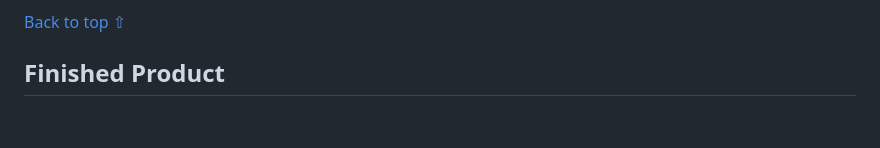
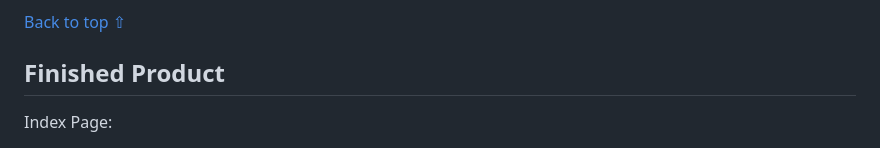
Before and after one commit to SnappyJumper/Scrumptious, a Markdown page: README.md, the part around the change printed below. GitHub-like rendering; blank space fills up the shorter version.

Commit message:
added final images to readme

```diff
--- a/README.md
+++ b/README.md
@@ -477,4 +477,5 @@ Test on style.css:
 
 ## Finished Product
 
+Index Page:
 
```
Also changed, not shown: other parts of README.md (+12 -0 lines), assets/readme-images/our-recipes-mobile-final.png (added), 5 other files.
